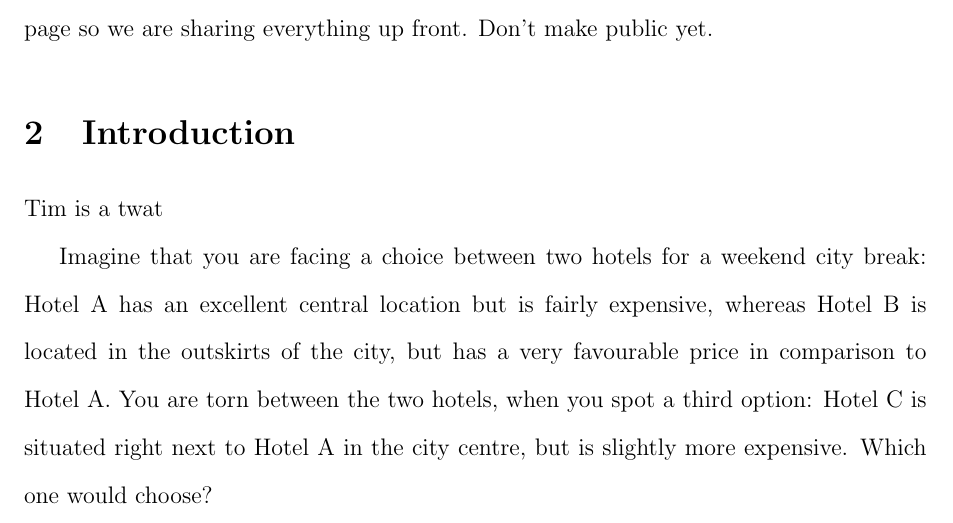
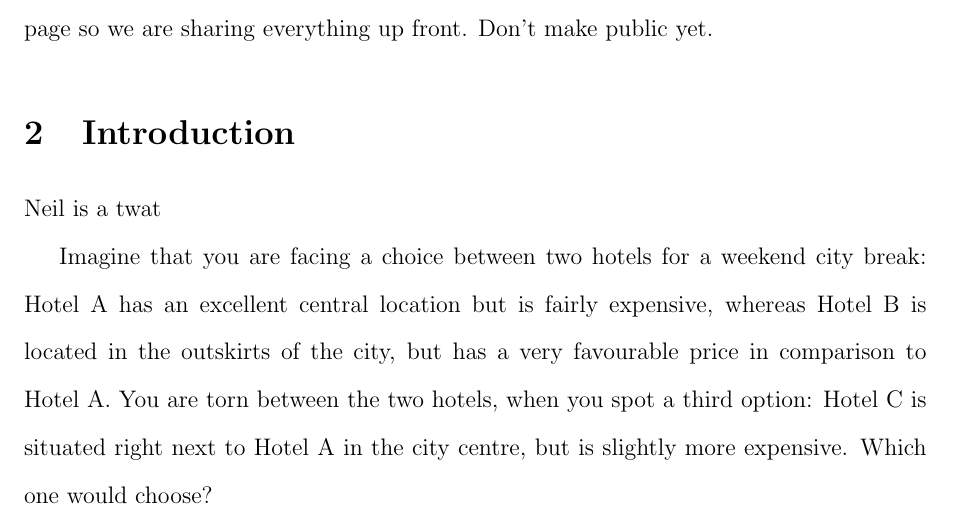
Before and after one commit to annatrendl/AE_paper, a LaTeX paper (AE_paper.tex): part of page 4 of 17, cut so that both start at the same text. Compiled offline with pdfLaTeX.

Commit message:
Update AE_paper.tex

```diff
--- a/AE_paper.tex
+++ b/AE_paper.tex
@@ -55,7 +55,7 @@ In the attraction effect, adding a third option to a choice set of two options c
 
 \section{Introduction}
 
-Tim is a twat
+Neil is a twat
 
 Imagine that you are facing a choice between two hotels for a weekend city break: Hotel A has an excellent central location but is fairly expensive, whereas Hotel B is located in the outskirts of the city, but has a very favourable price in comparison to Hotel A. You are torn between the two hotels, when you spot a third option: Hotel C is situated right next to Hotel A in the city centre, but is slightly more expensive. Which one would choose?
 
```
